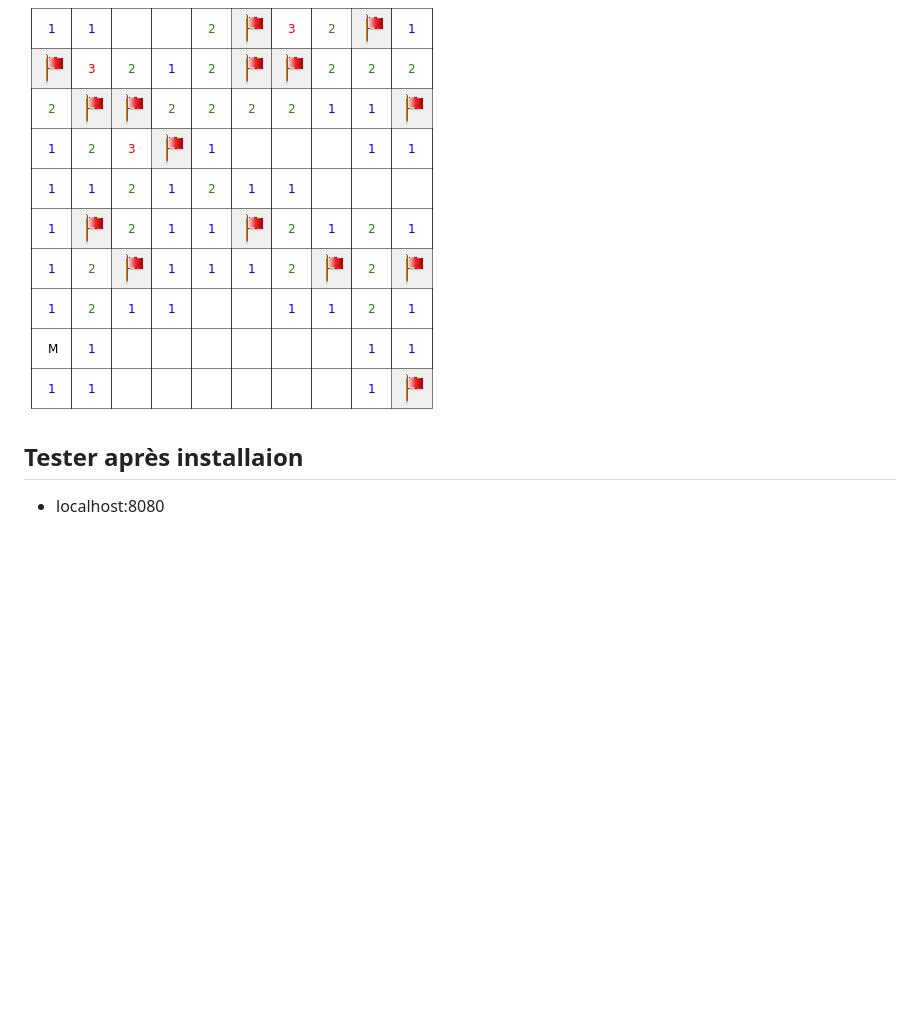
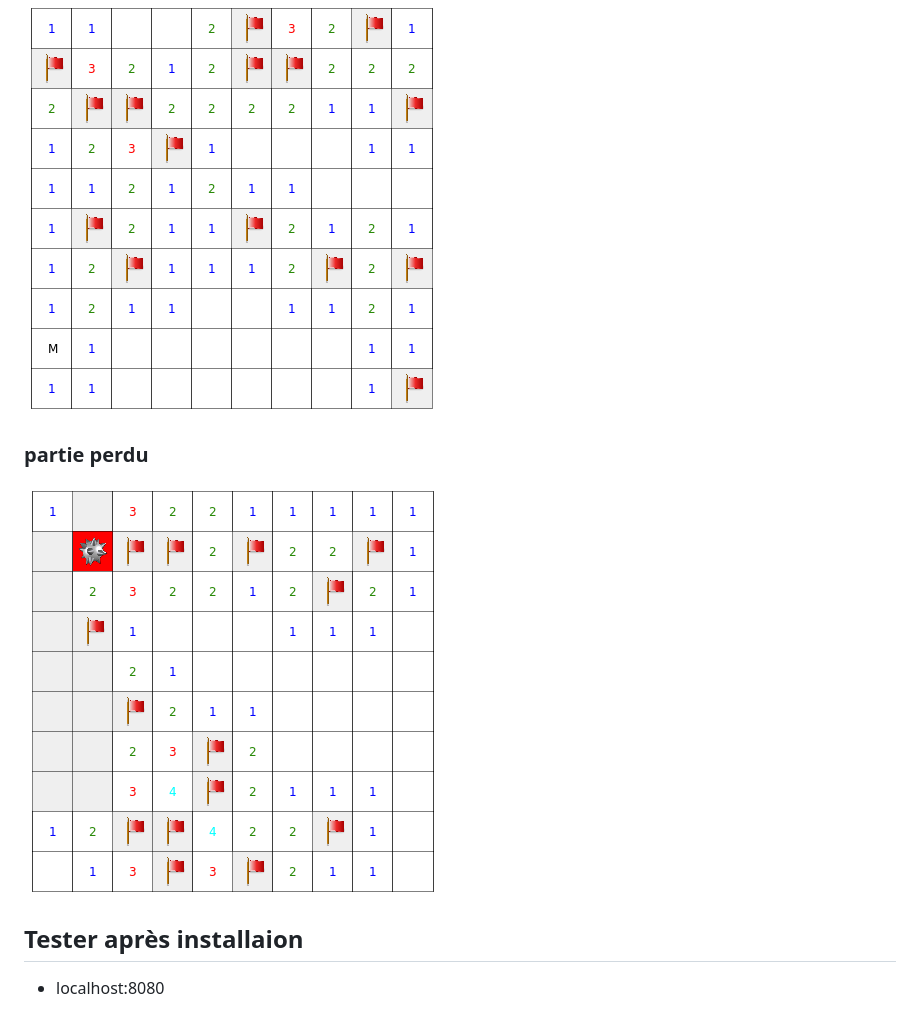
Before and after one commit to LordPax/demineur, a Markdown page: README.md, the part around the change. Rendered like a GitHub page; pictures changed too: exemple/partie_perdu.png (added); blank space fills up the shorter version.

```diff
--- a/README.md
+++ b/README.md
@@ -17,5 +17,8 @@ npm start
 ### partie après
 ![apres](https://raw.githubusercontent.com/LordPax/demineur/master/exemple/partie_apres.png)
 
+### partie perdu
+![apres](https://raw.githubusercontent.com/LordPax/demineur/master/exemple/partie_perdu.png)
+
 ## Tester après installaion
 * localhost:8080
```
Also changed, not shown: 1 other file.
